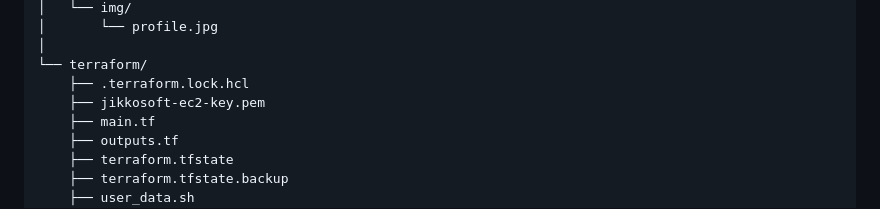
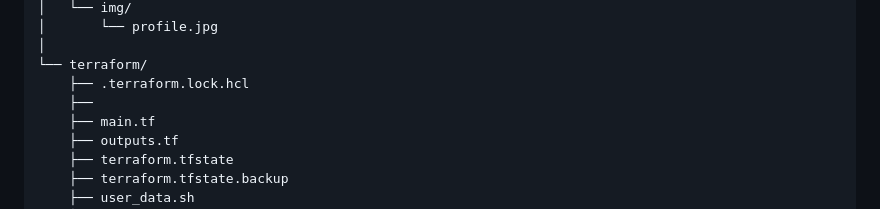
Before and after one commit to santiagoartgut9/Jikkosoft-trabajo, a Markdown page: README.md, the part around the change. GitHub-like rendering.

```diff
--- a/README.md
+++ b/README.md
@@ -48,7 +48,7 @@
 │
 └── terraform/
     ├── .terraform.lock.hcl
-    ├── jikkosoft-ec2-key.pem
+    ├──
     ├── main.tf
     ├── outputs.tf
     ├── terraform.tfstate
```
